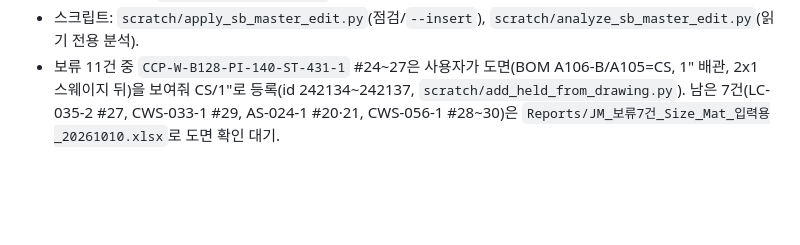
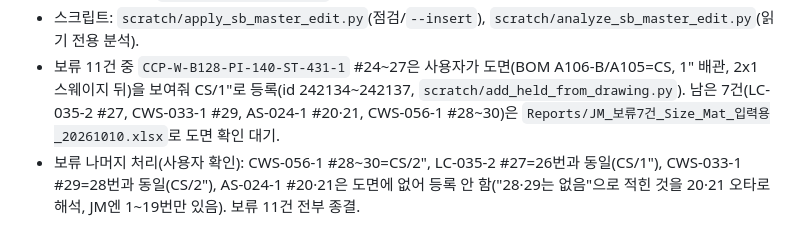
Before and after one commit to liwonki-hue/ipcs-control, a Markdown page: context-notes.md, the part around the change. GitHub-like rendering; blank space fills up the shorter version.

Commit message:
docs: 보류 조인트 전건 처리 기록
Co-Authored-By: Claude Sonnet 5.5 <noreply@anthropic.com>

```diff
--- a/context-notes.md
+++ b/context-notes.md
@@ -223,3 +223,4 @@
 - Delete: 앱 키로 DELETE 불가(RLS) → SQL 생성(`Reports/JM_Delete_A_작업없음_*.sql` 601행, `JM_Delete_B_작업있음_*.sql` 33행: 작업일/용접사/검사일 있는 조인트 = 파일 14 + VOID 19). 백업 `Reports/JM_Delete_backup_*.json`. 대상 = 파일 Delete 532(3건은 JM에 없음) + 현재 VOID 도면 15 ISO 102행. SQL 실행 후 `/api/refresh-db-cache`로 캐시 갱신 필요.
 - 스크립트: `scratch/apply_sb_master_edit.py`(점검/`--insert`), `scratch/analyze_sb_master_edit.py`(읽기 전용 분석).
 - 보류 11건 중 `CCP-W-B128-PI-140-ST-431-1` #24~27은 사용자가 도면(BOM A106-B/A105=CS, 1" 배관, 2x1 스웨이지 뒤)을 보여줘 CS/1"로 등록(id 242134~242137, `scratch/add_held_from_drawing.py`). 남은 7건(LC-035-2 #27, CWS-033-1 #29, AS-024-1 #20·21, CWS-056-1 #28~30)은 `Reports/JM_보류7건_Size_Mat_입력용_20261010.xlsx`로 도면 확인 대기.
+- 보류 나머지 처리(사용자 확인): CWS-056-1 #28~30=CS/2", LC-035-2 #27=26번과 동일(CS/1"), CWS-033-1 #29=28번과 동일(CS/2"), AS-024-1 #20·21은 도면에 없어 등록 안 함("28·29는 없음"으로 적힌 것을 20·21 오타로 해석, JM엔 1~19번만 있음). 보류 11건 전부 종결.
```
